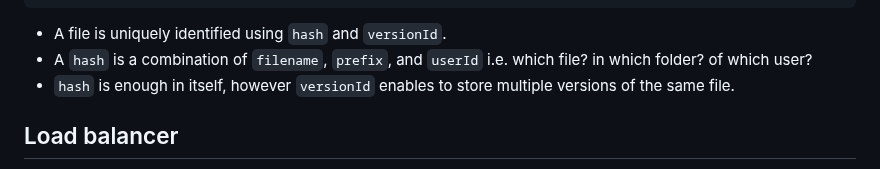
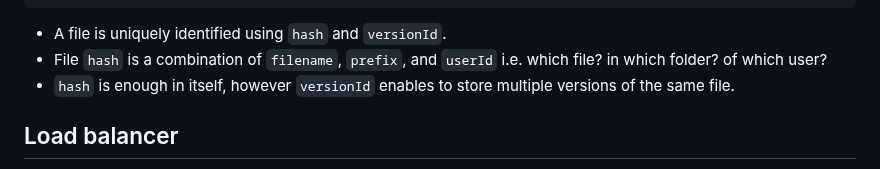
Before and after one commit to stormspirit03/Distributed_file_storage_system, a Markdown page: README.md, the part around the change. GitHub-like rendering.

```diff
--- a/README.md
+++ b/README.md
@@ -111,7 +111,7 @@ Additionally, read operations are performed on the replicas. Since replicas are
 }
 </pre>
 * A file is uniquely identified using <code>hash</code> and <code>versionId</code>.
-* A <code>hash</code> is a combination of <code>filename</code>, <code>prefix</code>, and <code>userId</code> i.e. which file? in which folder? of which user?
+* File <code>hash</code> is a combination of <code>filename</code>, <code>prefix</code>, and <code>userId</code> i.e. which file? in which folder? of which user?
 * <code>hash</code> is enough in itself, however <code>versionId</code> enables to store multiple versions of the same file.
 
 ## Load balancer
```
